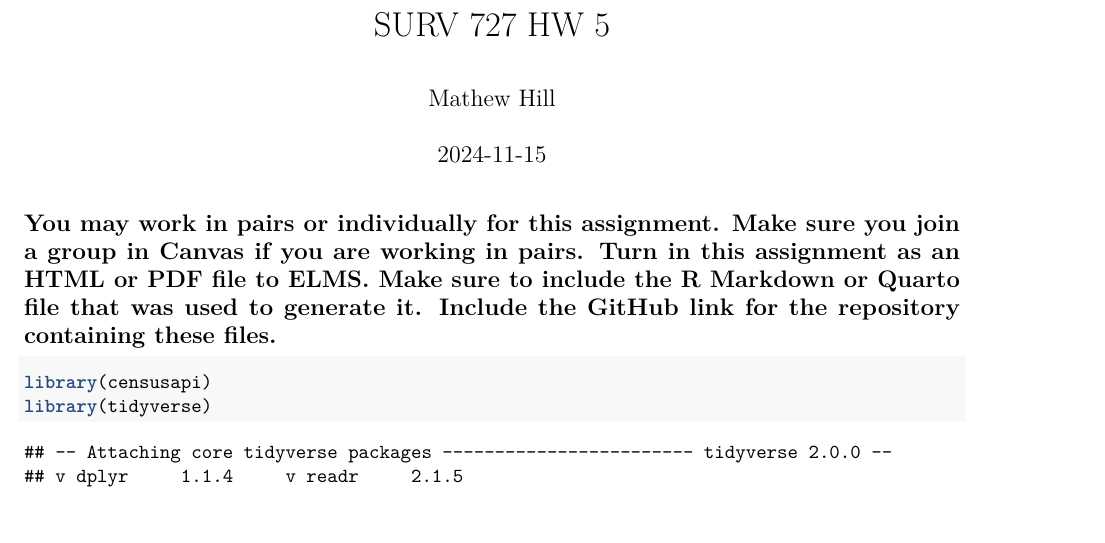
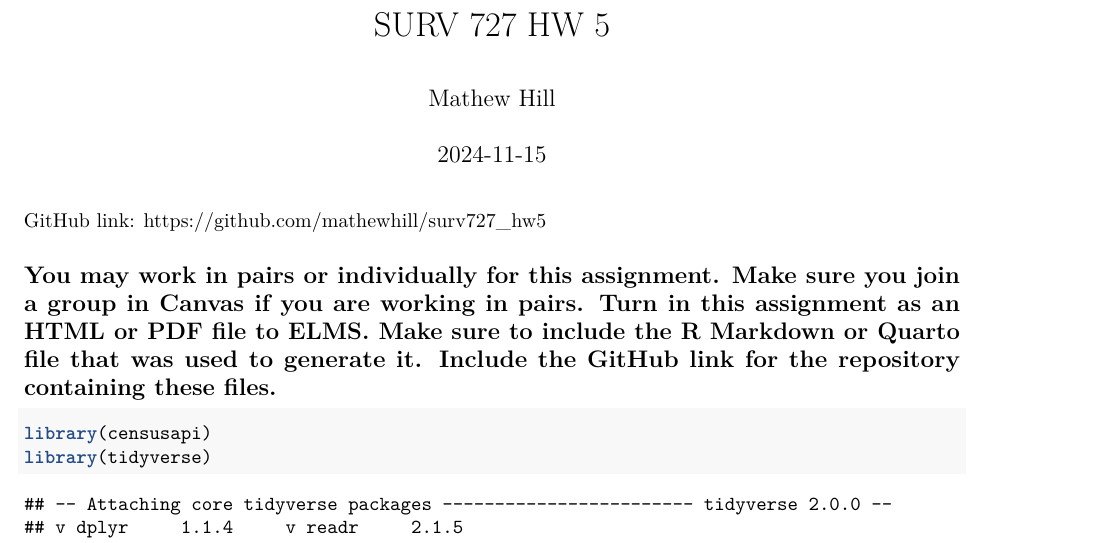
Before and after one commit to mathewhill/surv727_hw5, an R Markdown document (SURV 727 Assignment 5.Rmd): part of page 1 of 6, cut so that both start at the same text. Rendered offline with R 4.5, knitr and Pandoc, then LaTeX, with nearby package versions; some code elsewhere in the file could not run offline.

Commit message:
providing Github link

````diff
--- a/SURV 727 Assignment 5.Rmd
+++ b/SURV 727 Assignment 5.Rmd
@@ -9,7 +9,10 @@ output: pdf_document
 knitr::opts_chunk$set(echo = TRUE)
 ```
 
+GitHub link: <https://github.com/mathewhill/surv727_hw5>
+
 ## You may work in pairs or individually for this assignment. Make sure you join a group in Canvas if you are working in pairs. Turn in this assignment as an HTML or PDF file to ELMS. Make sure to include the R Markdown or Quarto file that was used to generate it. Include the GitHub link for the repository containing these files.
+
 ```{r}
 library(censusapi)
 library(tidyverse)
````
Also changed, not shown: SURV 727 Assignment 5.Rmd (14 more changed lines).
